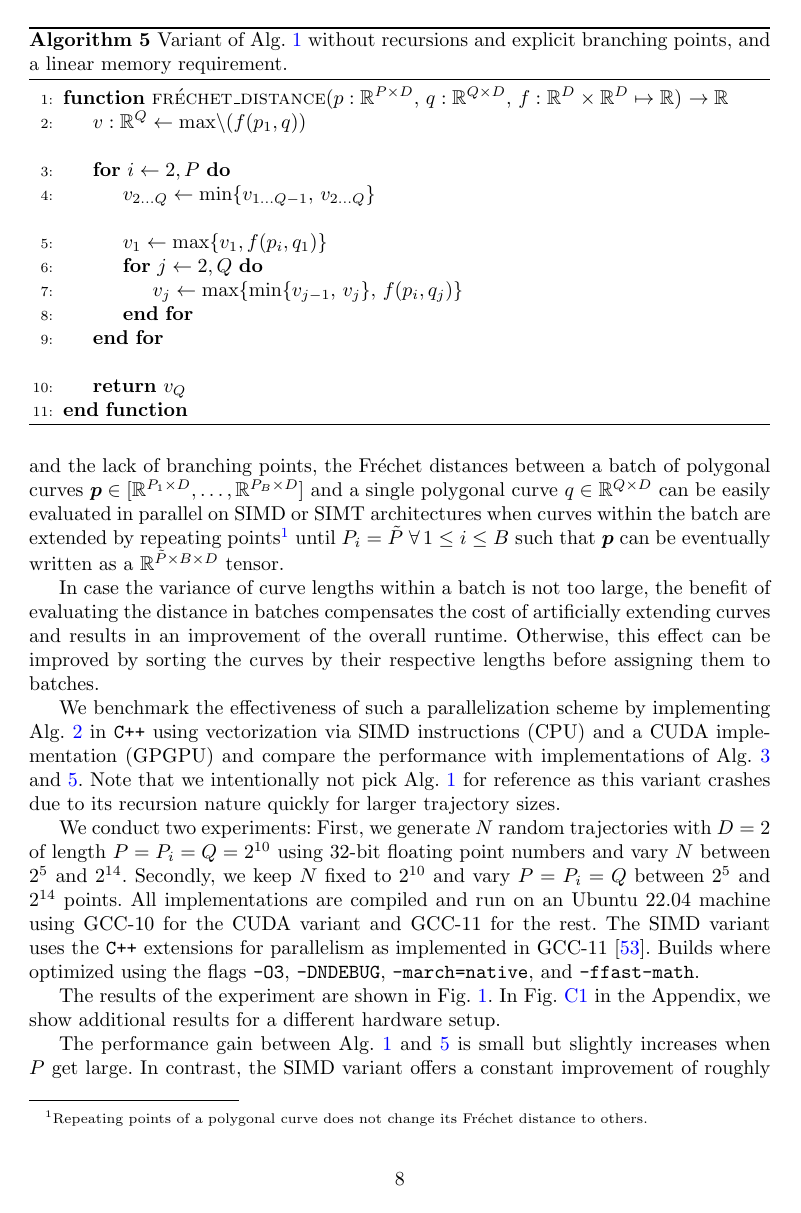
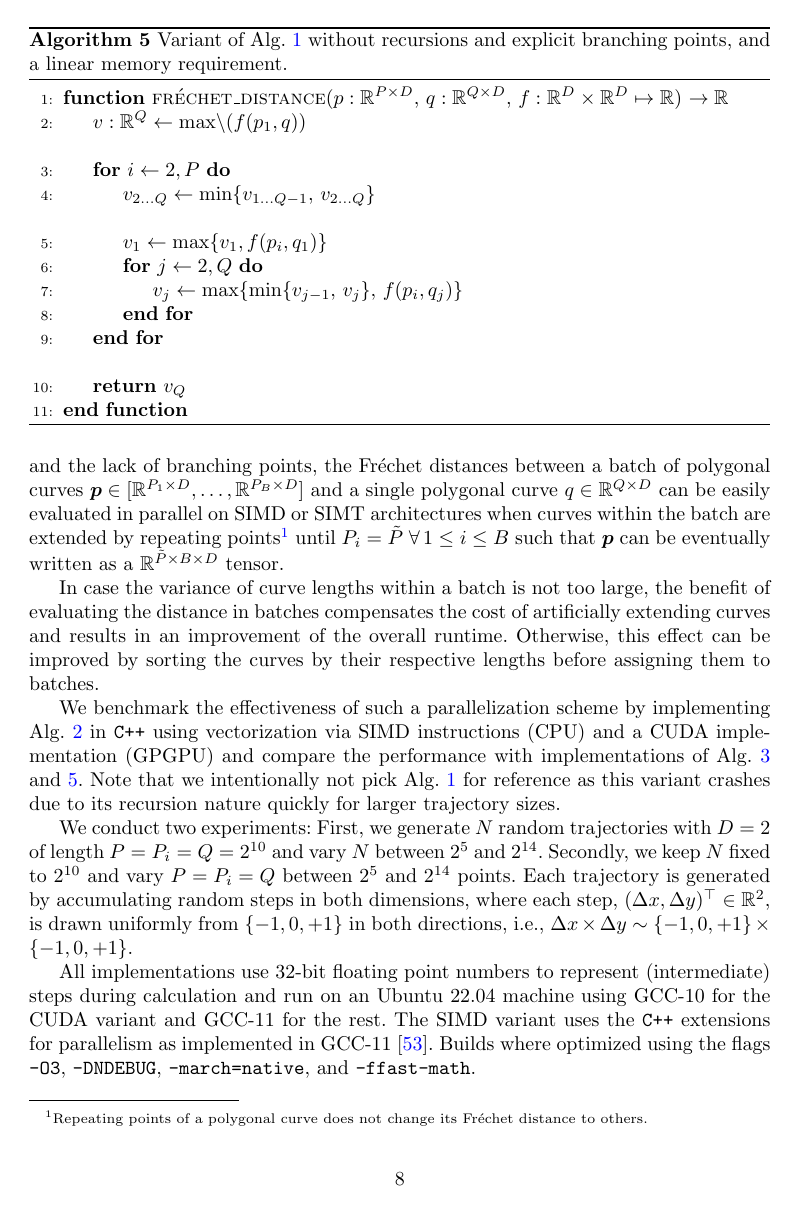
Before and after one commit to avitase/fast_frechet, a LaTeX paper (paper/sn-article.tex, which reads paper/main.tex): page 8 of 20. Compiled offline with pdfLaTeX.

Commit message:
Improve description of trajectory generation

```diff
--- a/paper/main.tex
+++ b/paper/main.tex
@@ -245,9 +245,11 @@ We benchmark the effectiveness of such a parallelization scheme by implementing
 Note that we intentionally not pick Alg.~\ref{alg:vanilla} for reference as this variant crashes due to its recursion nature quickly for larger trajectory sizes.
 
 We conduct two experiments:
-First, we generate $N$ random trajectories with $D=2$ of length $P = P_i = Q = 2^{10}$ using 32-bit floating point numbers and vary $N$ between $2^5$ and $2^{14}$.
+First, we generate $N$ random trajectories with $D=2$ of length $P = P_i = Q = 2^{10}$ and vary $N$ between $2^5$ and $2^{14}$.
 Secondly, we keep $N$ fixed to $2^{10}$ and vary $P = P_i = Q$ between $2^5$ and $2^{14}$ points.
-All implementations are compiled and run on an Ubuntu 22.04 machine using GCC-10 for the CUDA variant and GCC-11 for the rest.
+Each trajectory is generated by accumulating random steps in both dimensions, where each step, $(\Delta x, \Delta y)^\top \in \mathbb{R}^2$, is drawn uniformly from $\{-1, 0, +1\}$ in both directions, i.e., $\Delta x \times \Delta y \sim \{ -1, 0, +1 \} \times \{ -1, 0, +1 \}$.
+
+All implementations use 32-bit floating point numbers to represent (intermediate) steps during calculation and run on an Ubuntu 22.04 machine using GCC-10 for the CUDA variant and GCC-11 for the rest.
 The SIMD variant uses the \texttt{C++} extensions for parallelism as implemented in GCC-11~\citep{N4808}.
 Builds where optimized using the flags \texttt{-O3}, \texttt{-DNDEBUG}, \texttt{-march=native}, and \texttt{-ffast-math}.
 
```
